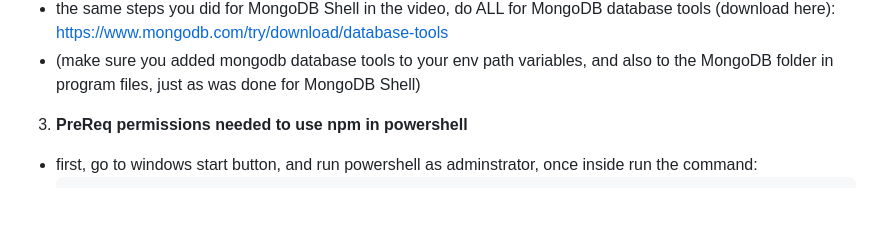
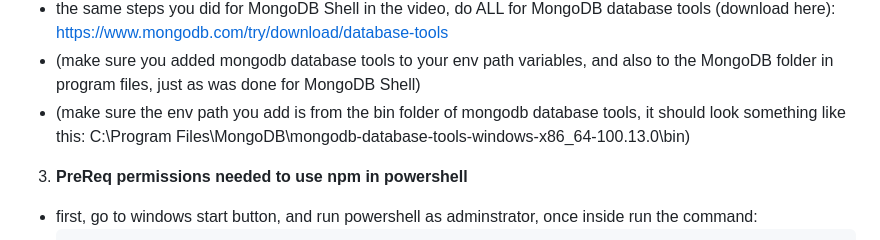
Before and after one commit to theonewhoPrints/AmazonProductCatalog, a Markdown page: README.md, the part around the change. Drawn GitHub-style; blank space fills up the shorter version.

Commit message:
Update README with MongoDB database tools path instructions
Clarified instructions for adding MongoDB database tools to environment path.

```diff
--- a/README.md
+++ b/README.md
@@ -85,6 +85,7 @@ If it isn't, update via https://nodejs.org/en/download
 - https://www.youtube.com/watch?v=jvaBaxlTqU8 HOWEVER, don't install MongoDb Compass it's not needed, you can skip the videos portion on it. Stop at timestamp 4:41.
 - the same steps you did for MongoDB Shell in the video, do ALL for MongoDB database tools (download here): https://www.mongodb.com/try/download/database-tools
 - (make sure you added mongodb database tools to your env path variables, and also to the MongoDB folder in program files, just as was done for MongoDB Shell)
+- (make sure the env path you add is from the bin folder of mongodb database tools, it should look something like this: C:\Program Files\MongoDB\mongodb-database-tools-windows-x86_64-100.13.0\bin)
 
 3) **PreReq permissions needed to use npm in powershell**
 - first, go to windows start button, and run powershell as adminstrator, once inside run the command:
```
